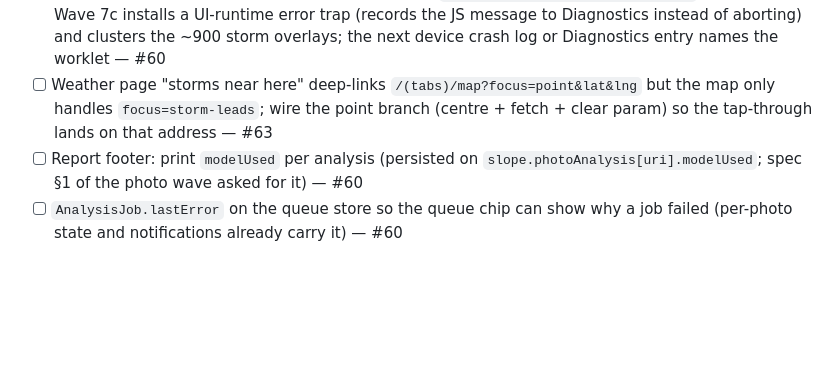
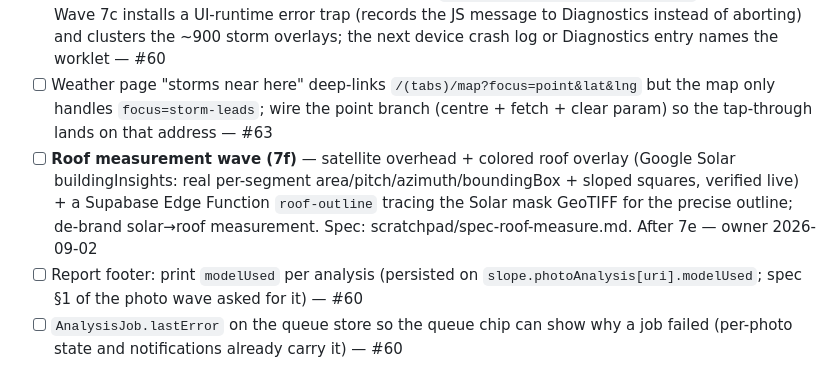
Before and after one commit to PAXstudios/RoofWiseClaude, a Markdown page: BACKLOG.md, the part around the change. Drawn GitHub-style; blank space fills up the shorter version.

Commit message:
docs: spec + backlog the roof-measurement wave (satellite overhead + colored overlay + Solar-mask outline)
Co-Authored-By: Claude Opus 4.8 <noreply@anthropic.com>
Claude-Session: https://claude.ai/code/session_018LdjqBycnp62weBbTbfCEN

```diff
--- a/BACKLOG.md
+++ b/BACKLOG.md
@@ -16,6 +16,7 @@ entry does not count as tracked.
 - [ ] **⚡ STANDING TRIGGER — the moment the owner has an Apple Developer account, do ALL of this without being asked** (owner directive 2026-09-01: "Don't forget to do this automatically when I add the apple developer account"). Owner provides: Apple Team ID + an App Store Connect API key (Issuer ID, Key ID, .p8 — role App Manager) either uploaded on expo.dev → roofwise → Credentials, or handed over. Then, in order: (1) `eas credentials` / build profile `production` in `eas.json` (present) with `credentialsSource: remote`; (2) enable the native-only capabilities that Expo Go could not run — **background location for door-knocking trip tracking** (`expo-location` background + `expo-task-manager`, `UIBackgroundModes: ["location"]`, `isIosBackgroundLocationEnabled` in the plugin, the "tracking pauses when you switch apps" copy removed), Google Maps on iOS (`PROVIDER_GOOGLE`, key already in `ios.config`), geofenced mileage auto-tracking, Apple Sign In (Supabase Apple provider), remote push on the real bundle; (3) `eas build --platform ios --profile production --non-interactive --auto-submit` → TestFlight; (4) invite the owner as an internal tester; (5) then start the AR/LiDAR native module work (custom Expo Module wrapping ARKit world tracking + scene depth) behind the existing capture-settings buttons. Every step is in docs/SETUP_ACCOUNTS.md; the bundle id is `com.roofwise.app`. — #57
 - [ ] **Map tab crash — trigger still unpinned.** The owner's log proves a JS exception inside a Reanimated worklet on the UI thread (SIGABRT via `worklets::UIScheduler::triggerUI`), not MapView. Wave 7c installs a UI-runtime error trap (records the JS message to Diagnostics instead of aborting) and clusters the ~900 storm overlays; the next device crash log or Diagnostics entry names the worklet — #60
 - [ ] Weather page "storms near here" deep-links `/(tabs)/map?focus=point&lat&lng` but the map only handles `focus=storm-leads`; wire the point branch (centre + fetch + clear param) so the tap-through lands on that address — #63
+- [ ] **Roof measurement wave (7f)** — satellite overhead + colored roof overlay (Google Solar buildingInsights: real per-segment area/pitch/azimuth/boundingBox + sloped squares, verified live) + a Supabase Edge Function `roof-outline` tracing the Solar mask GeoTIFF for the precise outline; de-brand solar→roof measurement. Spec: scratchpad/spec-roof-measure.md. After 7e — owner 2026-09-02
 - [ ] Report footer: print `modelUsed` per analysis (persisted on `slope.photoAnalysis[uri].modelUsed`; spec §1 of the photo wave asked for it) — #60
 - [ ] `AnalysisJob.lastError` on the queue store so the queue chip can show why a job failed (per-photo state and notifications already carry it) — #60
 - [ ] Learning Loop v2 + dataset pipeline — `docs/LEARNING_LOOP.md`; Supabase project + schema are LIVE (#61); runs right after Wave 7c — #61
```
